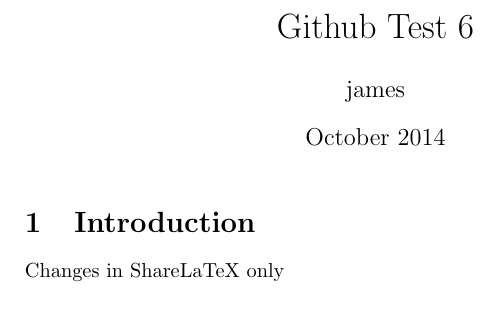
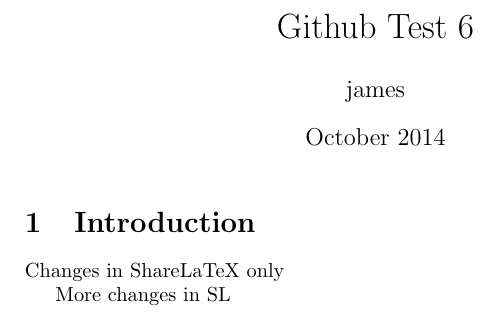
Before and after one commit to jpallen/Github-Test-6, a LaTeX document (main.tex): part of the page, cut so that both start at the same text. Compiled offline with pdfLaTeX.

Commit message:
More changes

```diff
--- a/main.tex
+++ b/main.tex
@@ -13,4 +13,6 @@
 
 Changes in ShareLaTeX only
 
+More changes in SL
+
 \end{document}
```
